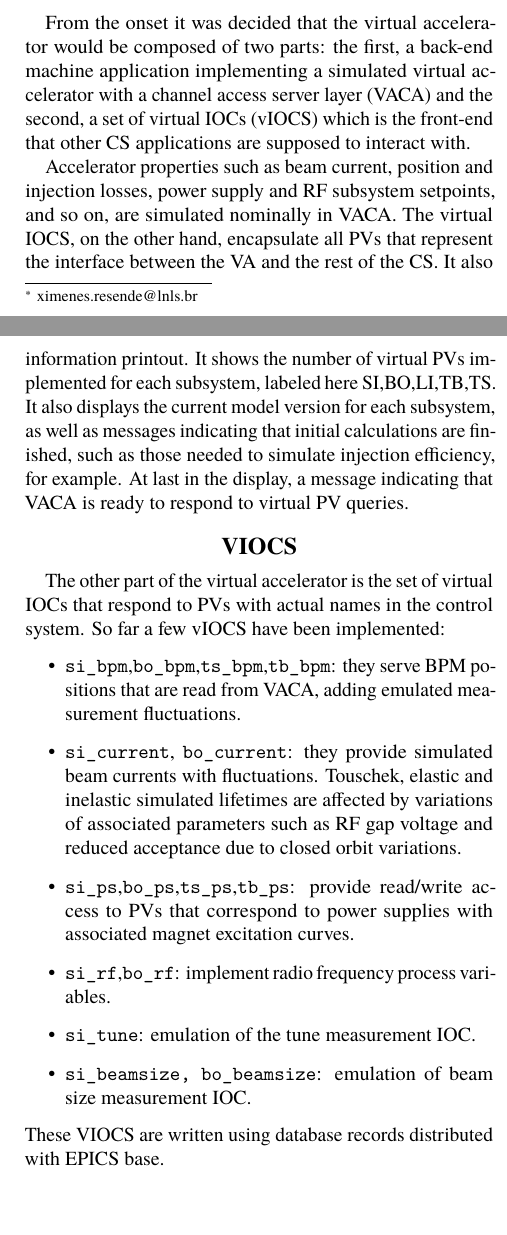
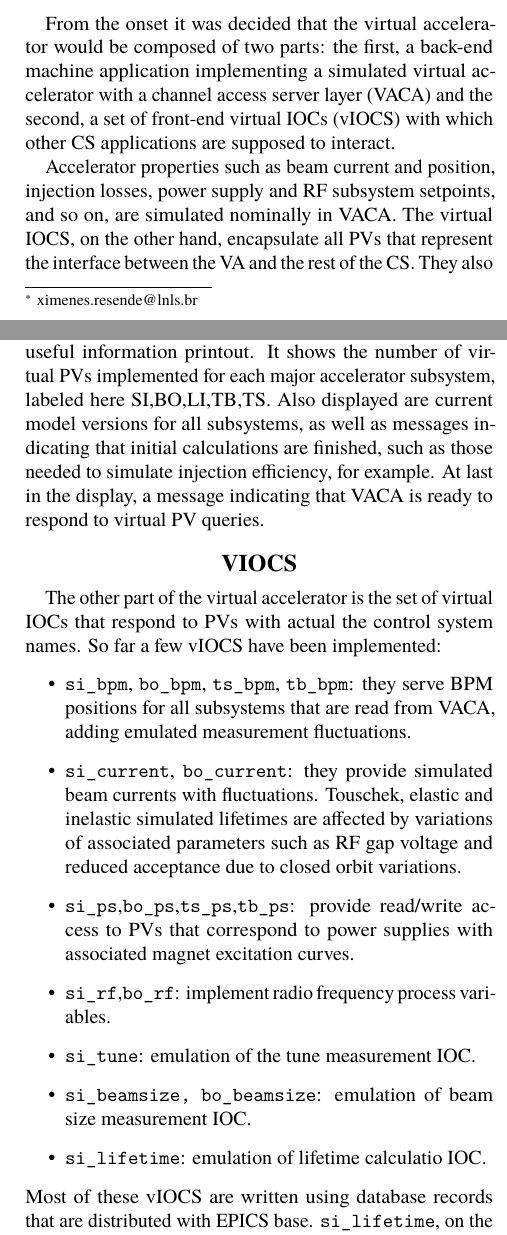
Before and after one commit to lnls-fac/hlafac, a LaTeX document (pcapac16/WEPOPRPO21_vaca/WEPOPRPO21.tex): two parts of the columns of pages 1 and 2 of 2, joined at a grey line, cut so that both start at the same text. Compiled offline with pdfLaTeX.

Commit message:
Update WEPOPRPO21.tex

```diff
--- a/pcapac16/WEPOPRPO21_vaca/WEPOPRPO21.tex
+++ b/pcapac16/WEPOPRPO21_vaca/WEPOPRPO21.tex
@@ -33,13 +34,14 @@ This test environment with VA also has the potential to speed up project develop
 Commissioning training is also possible using HLAs in the control system provided with the virtual accelerator.
 
 \section{VIRTUAL ACCELERATOR}
+
 From the onset it was decided that the virtual accelerator would be composed of two parts: the first, a back-end machine
 application implementing a simulated virtual accelerator with a channel access server layer (VACA) and the second, a set of
-virtual IOCs (vIOCS) which is the front-end that other CS applications are supposed to interact with.
+front-end virtual IOCs (vIOCS) with which other CS applications are supposed to interact.
 
-Accelerator properties such as beam current, position and injection losses, power supply and RF subsystem setpoints,
-and so on, are simulated nominally in VACA. The virtual IOCS, on the other hand, encapsulate all PVs that represent the
-interface between the VA and the rest of the CS. It also adds simulated fluctuations to accelerator properties and implements
-device-depent parameters, such as excitation curves of the magnets or BPM calibration parameters.
+Accelerator properties such as beam current and position, injection losses, power supply and RF subsystem setpoints,
+and so on, are simulated nominally in VACA.
+The virtual IOCS, on the other hand, encapsulate all PVs that represent the interface between the VA and the rest of the CS.
+They also add simulated fluctuations to accelerator properties and implement device-depent parameters, such as excitation curves of the magnets or BPM calibration parameters.
 
 The advantage of this approach is that virtual IOCs can be gradually replaced by their corresponding real IOCs when they become
@@ -58,4 +60,3 @@ available, and without having to rewrite simulation code since it is implemented
 
 The virtual accelerator with channel access is written in Python3.
 The choice of a high level programming language allows for rapid development of the intricate functionalities the virtual accelerator has to provide.
-Python language works as a binding layer between the two main core modules: a CA server and a tracking code for simulations.
@@ -63 +65,2 @@ The python package PCasPy\cite{pcaspy} is used as the CA server module.
 PVs implemented in VACA have a prefix "VA-" indicating that they represent virtual process variables.
+For the simulation module, a library called trackcpp\cite{trackcpp}, that has been developed at LNLS by the accelerator physics group staff, was reused.
@@ -65,27 +67,29 @@ For the simulation module, a library called trackcpp\cite{trackcpp}, that has be
 It is a C++ library of beam dynamics calculations and tracking routines closely based on, and tested against, Tracy\cite{tracy} and Matlab AT\cite{at} passmethods.
-This library is converted to a python package using Swig3.0\cite{swig}, thus conveying fast and optimized routines that can be called within Python.
+This library is converted to a python package using Swig3.0\cite{swig}, thus conveying fast and optimized routines that can be conveniently called within Python.
 
 Figure \ref{fig:screen_print} is a screen print of a command line terminal showing a running instance of VACA with its banner
 and useful information printout.
-It shows the number of virtual PVs implemented for each subsystem, labeled here SI,BO,LI,TB,TS.
-It also displays the current model version for each subsystem, as well as messages indicating that initial calculations are finished,
+It shows the number of virtual PVs implemented for each major accelerator subsystem, labeled here SI,BO,LI,TB,TS.
+Also displayed are current model versions for all subsystems, as well as messages indicating that initial calculations are finished,
 such as those needed to simulate injection efficiency, for example.
 At last in the display, a message indicating that VACA is ready to respond to virtual PV queries.
 
 
 \section{vIOCS}
 
-The other part of the virtual accelerator is the set of virtual IOCs that respond to PVs with actual names in the control system.
+The other part of the virtual accelerator is the set of virtual IOCs that respond to PVs with actual the control system names.
 So far a few vIOCS have been implemented:
 \begin{itemize}
-\item \verb|si_bpm|,\verb|bo_bpm|,\verb|ts_bpm|,\verb|tb_bpm|: they serve BPM positions that are read from VACA, adding emulated measurement fluctuations.
+\item \verb|si_bpm|, \verb|bo_bpm|, \verb|ts_bpm|, \verb|tb_bpm|: they serve BPM positions for all subsystems that are read from VACA, adding emulated measurement fluctuations.
 \item \verb|si_current|, \verb|bo_current|: they provide simulated beam currents with fluctuations. Touschek, elastic and inelastic simulated lifetimes are affected by variations of associated parameters such as RF gap voltage and reduced acceptance due to closed orbit variations.
 \item \verb|si_ps|,\verb|bo_ps|,\verb|ts_ps|,\verb|tb_ps|: provide read/write access to PVs that correspond to power supplies with associated magnet excitation curves.
 \item \verb|si_rf|,\verb|bo_rf|: implement radio frequency process variables.
 \item \verb|si_tune|: emulation of the tune measurement IOC.
 \item \verb|si_beamsize, bo_beamsize|: emulation of beam size measurement IOC.
+\item \verb|si_lifetime|: emulation of lifetime calculatio IOC.
 \end{itemize}
-These VIOCS are written using database records distributed with EPICS base.
+Most of these vIOCS are written using database records that are distributed with EPICS base.
+\verb|si_lifetime|, on the other hand, is implemented with PCASPy.
 
 \section{CONCLUSIONS}
 
```
Also changed, not shown: pcapac16/WEPOPRPO21_vaca/WEPOPRPO21.tex (30 more changed lines).
